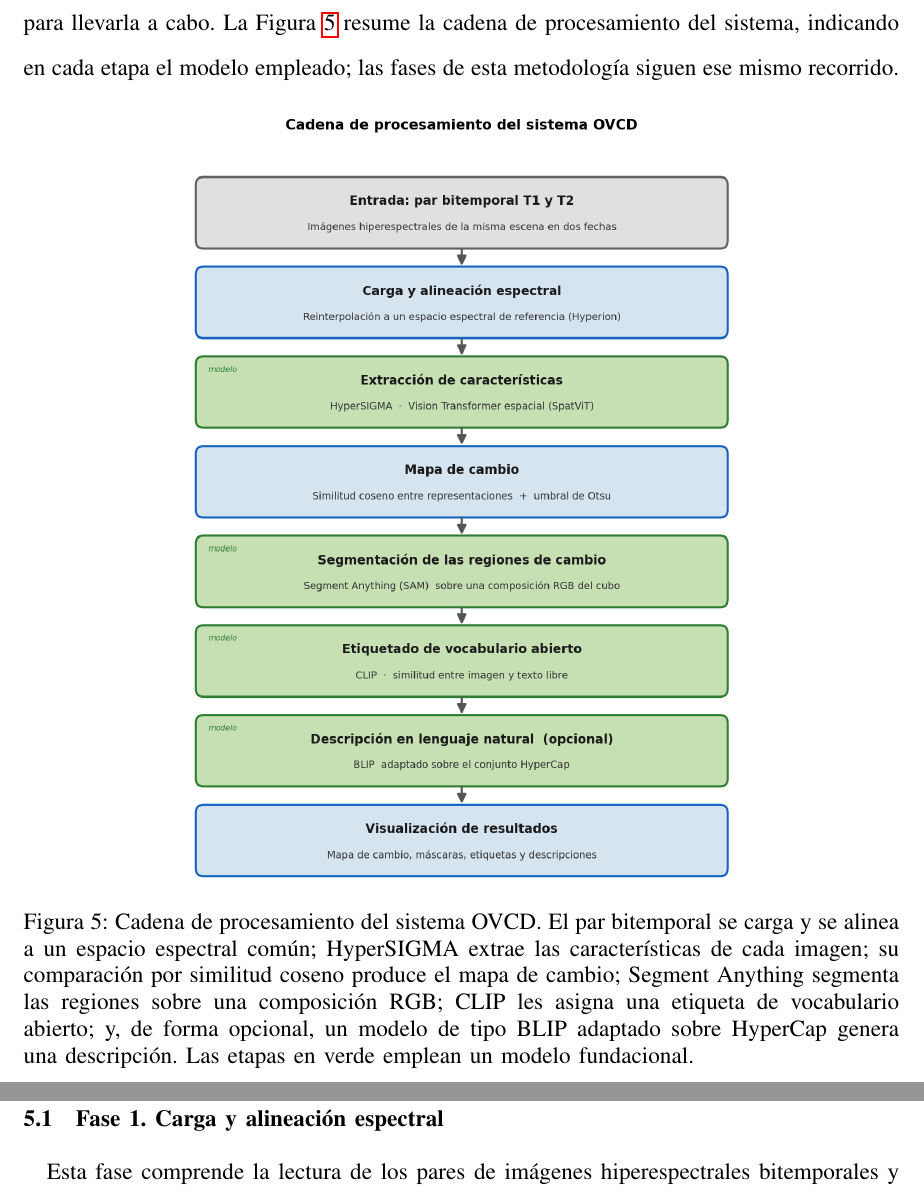
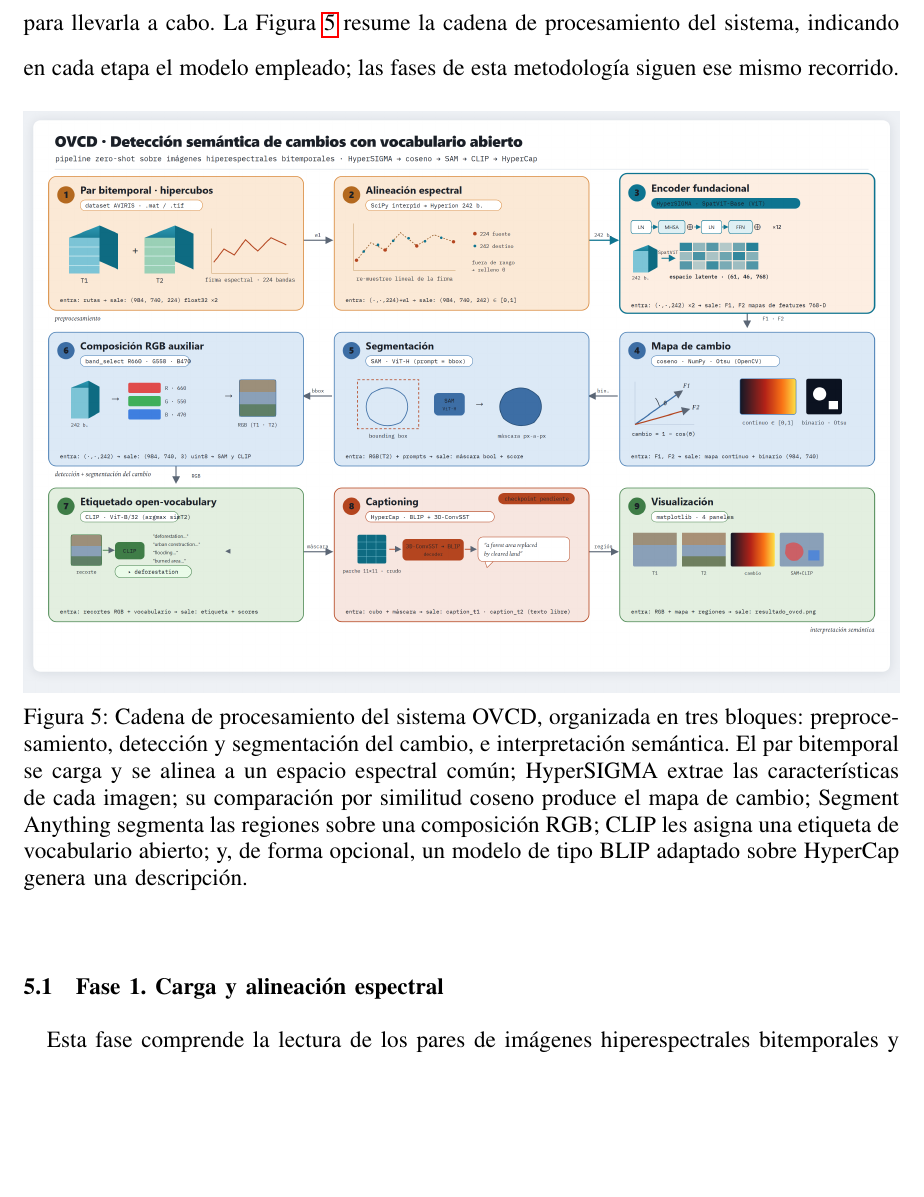
Before and after one commit to Jero095/ovcd, a LaTeX paper (Template___Plan_TrabajoGrado/main.tex): two parts of pages 28 and 29 of 36 before the commit and part of page 28 of 36 after it, the two joined at a grey line, cut so that both start at the same text, the shorter picture padded with empty space. Compiled offline with pdfLaTeX.

Commit message:
plan: usar el diagrama pipeline_figura.png en la metodologia
- main.tex referencia figuras/pipeline_figura.png a ancho completo en vez de
  la figura generada pipeline.png
- ajustar el pie a los tres bloques del diagrama (preprocesamiento, deteccion
  y segmentacion, interpretacion)

Co-Authored-By: Claude Opus 4.8 <noreply@anthropic.com>

```diff
--- a/Template___Plan_TrabajoGrado/main.tex
+++ b/Template___Plan_TrabajoGrado/main.tex
@@ -338,8 +338,8 @@ Para el desarrollo de este trabajo se propone una metodología organizada en fas
 
 \begin{figure}[htbp]
 \centering
-\includegraphics[width=0.72\linewidth]{figuras/pipeline.png}
-\caption{Cadena de procesamiento del sistema OVCD. El par bitemporal se carga y se alinea a un espacio espectral común; HyperSIGMA extrae las características de cada imagen; su comparación por similitud coseno produce el mapa de cambio; Segment Anything segmenta las regiones sobre una composición RGB; CLIP les asigna una etiqueta de vocabulario abierto; y, de forma opcional, un modelo de tipo BLIP adaptado sobre HyperCap genera una descripción. Las etapas en verde emplean un modelo fundacional.}
+\includegraphics[width=\linewidth]{figuras/pipeline_figura.png}
+\caption{Cadena de procesamiento del sistema OVCD, organizada en tres bloques: preprocesamiento, detección y segmentación del cambio, e interpretación semántica. El par bitemporal se carga y se alinea a un espacio espectral común; HyperSIGMA extrae las características de cada imagen; su comparación por similitud coseno produce el mapa de cambio; Segment Anything segmenta las regiones sobre una composición RGB; CLIP les asigna una etiqueta de vocabulario abierto; y, de forma opcional, un modelo de tipo BLIP adaptado sobre HyperCap genera una descripción.}
 \label{fig:pipeline}
 \end{figure}
 
```
